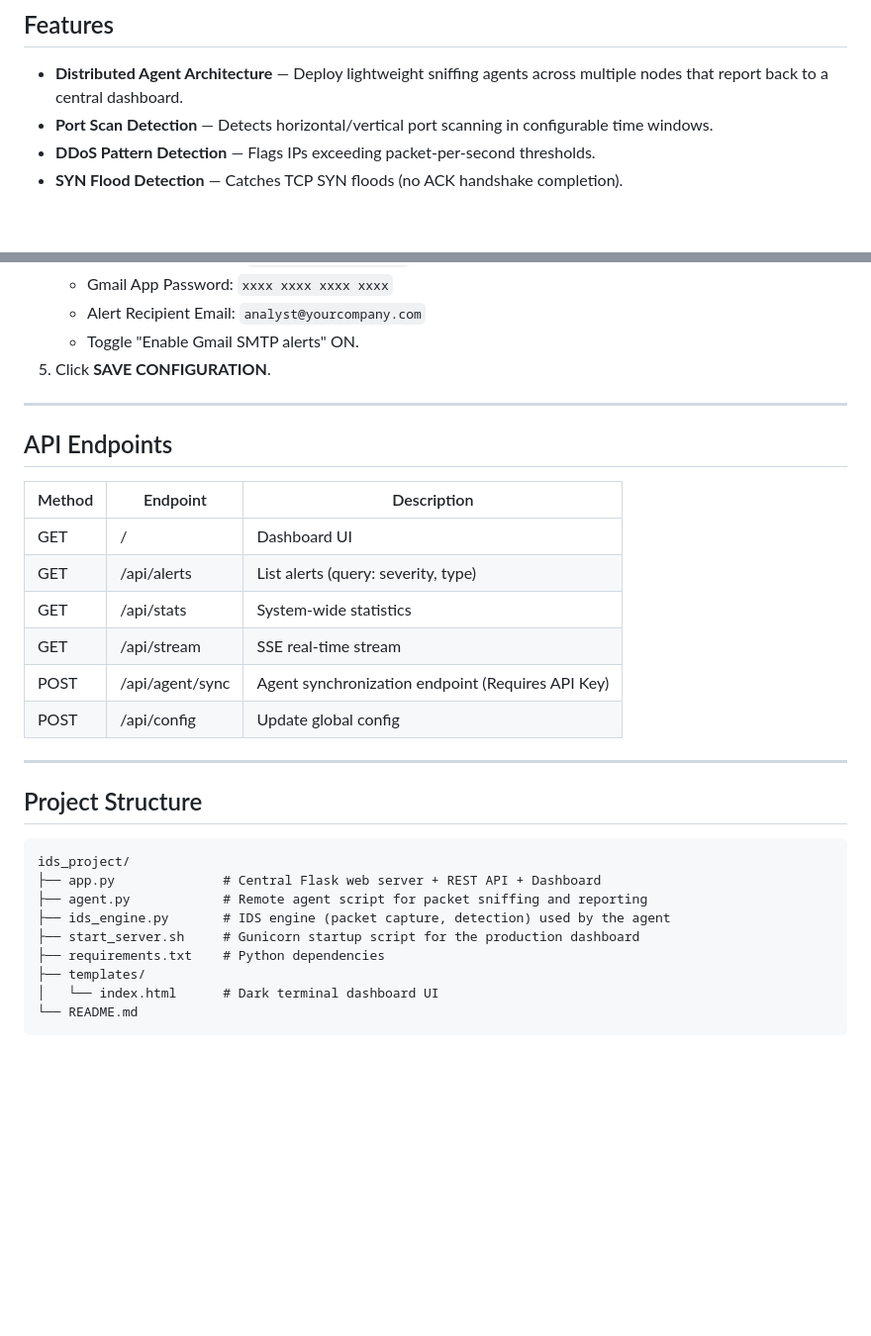
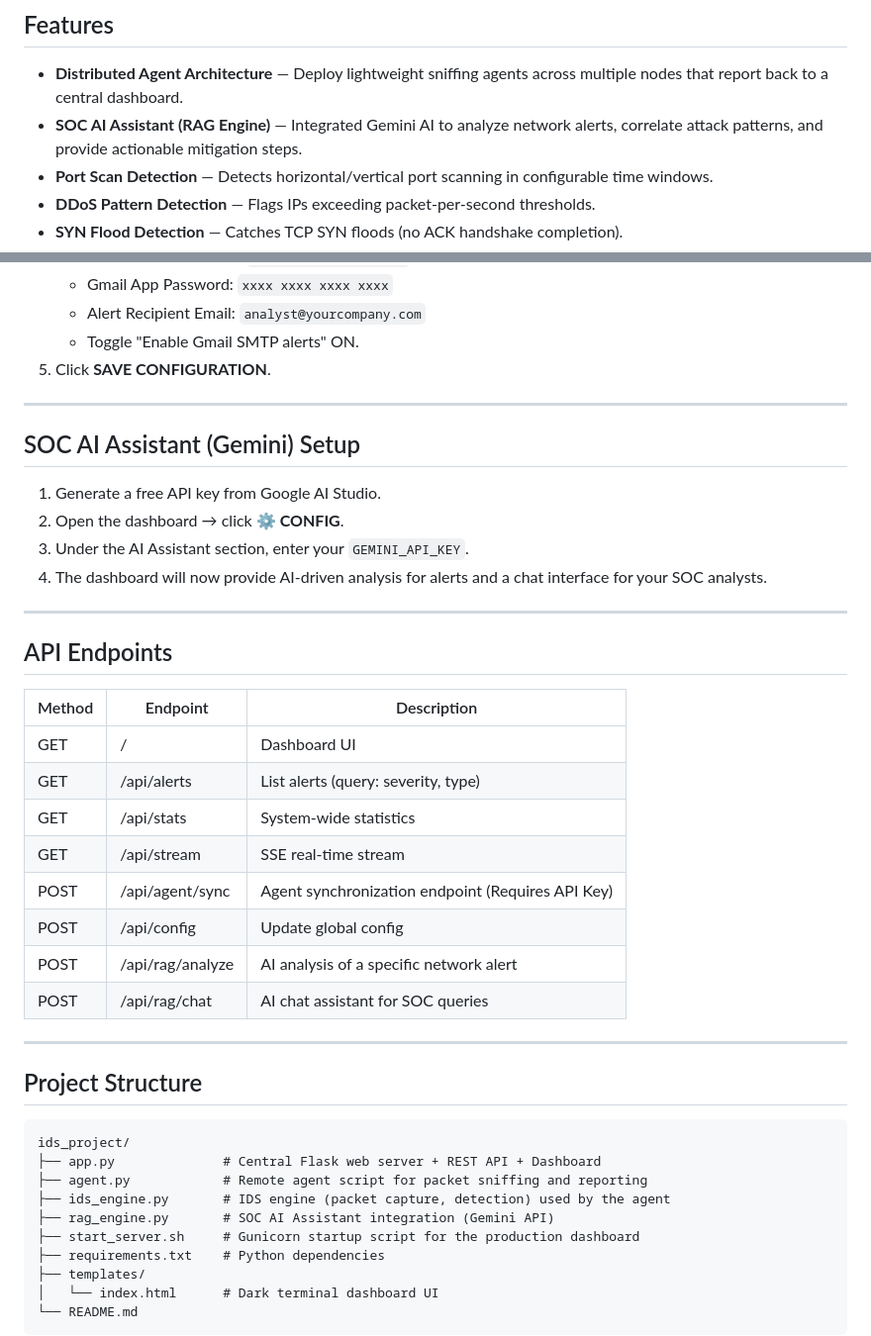
Before and after one commit to sumitlamani/Intusion-Detection-System-IDS-, a Markdown page: README.md, 2 parts joined by grey strips. Shown at 99% size. GitHub-like rendering; blank space fills up the shorter version.

Commit message:
Update README with SOC AI Assistant documentation

```diff
--- a/README.md
+++ b/README.md
@@ -9,6 +9,7 @@ A distributed, web-based IDS built with Python (Scapy + Flask) featuring a dark
 ## Features
 
 - **Distributed Agent Architecture** — Deploy lightweight sniffing agents across multiple nodes that report back to a central dashboard.
+- **SOC AI Assistant (RAG Engine)** — Integrated Gemini AI to analyze network alerts, correlate attack patterns, and provide actionable mitigation steps.
 - **Port Scan Detection** — Detects horizontal/vertical port scanning in configurable time windows.
 - **DDoS Pattern Detection** — Flags IPs exceeding packet-per-second thresholds.
 - **SYN Flood Detection** — Catches TCP SYN floods (no ACK handshake completion).
@@ -93,6 +94,15 @@ To capture live traffic instead of simulated demo traffic:
 
 ---
 
+## SOC AI Assistant (Gemini) Setup
+
+1. Generate a free API key from Google AI Studio.
+2. Open the dashboard → click **⚙ CONFIG**.
+3. Under the AI Assistant section, enter your `GEMINI_API_KEY`.
+4. The dashboard will now provide AI-driven analysis for alerts and a chat interface for your SOC analysts.
+
+---
+
 ## API Endpoints
 
 | Method | Endpoint              | Description                                      |
@@ -103,6 +113,8 @@ To capture live traffic instead of simulated demo traffic:
 | GET    | /api/stream           | SSE real-time stream                             |
 | POST   | /api/agent/sync       | Agent synchronization endpoint (Requires API Key)|
 | POST   | /api/config           | Update global config                             |
+| POST   | /api/rag/analyze      | AI analysis of a specific network alert          |
+| POST   | /api/rag/chat         | AI chat assistant for SOC queries                |
 
 ---
 
@@ -113,6 +125,7 @@ ids_project/
 ├── app.py              # Central Flask web server + REST API + Dashboard
 ├── agent.py            # Remote agent script for packet sniffing and reporting
 ├── ids_engine.py       # IDS engine (packet capture, detection) used by the agent
+├── rag_engine.py       # SOC AI Assistant integration (Gemini API)
 ├── start_server.sh     # Gunicorn startup script for the production dashboard
 ├── requirements.txt    # Python dependencies
 ├── templates/
```
